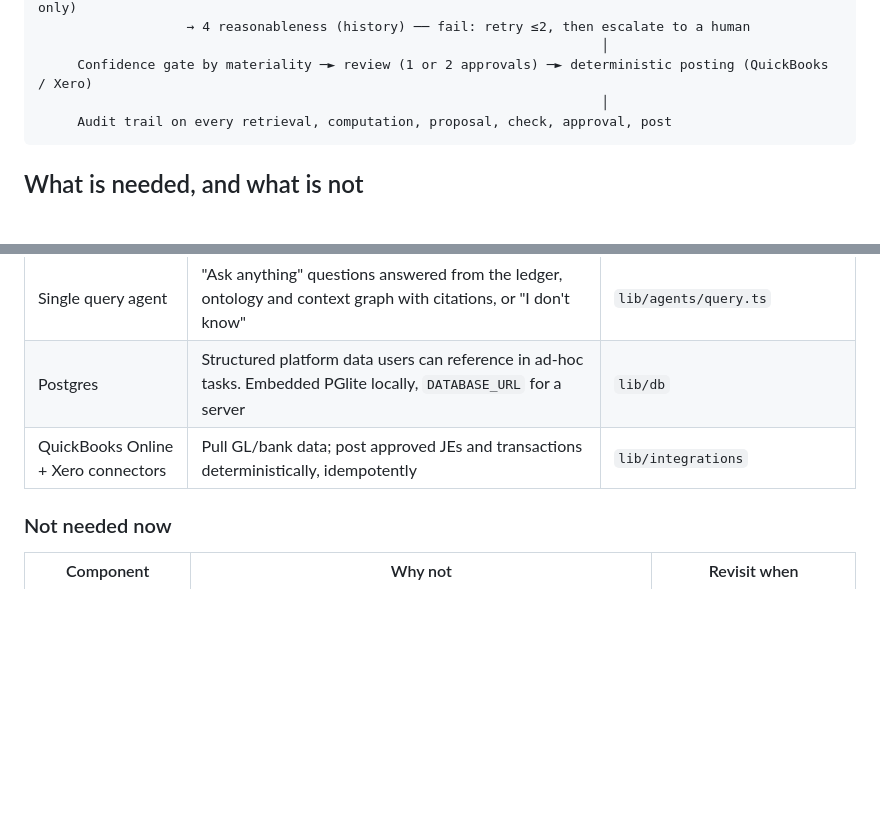
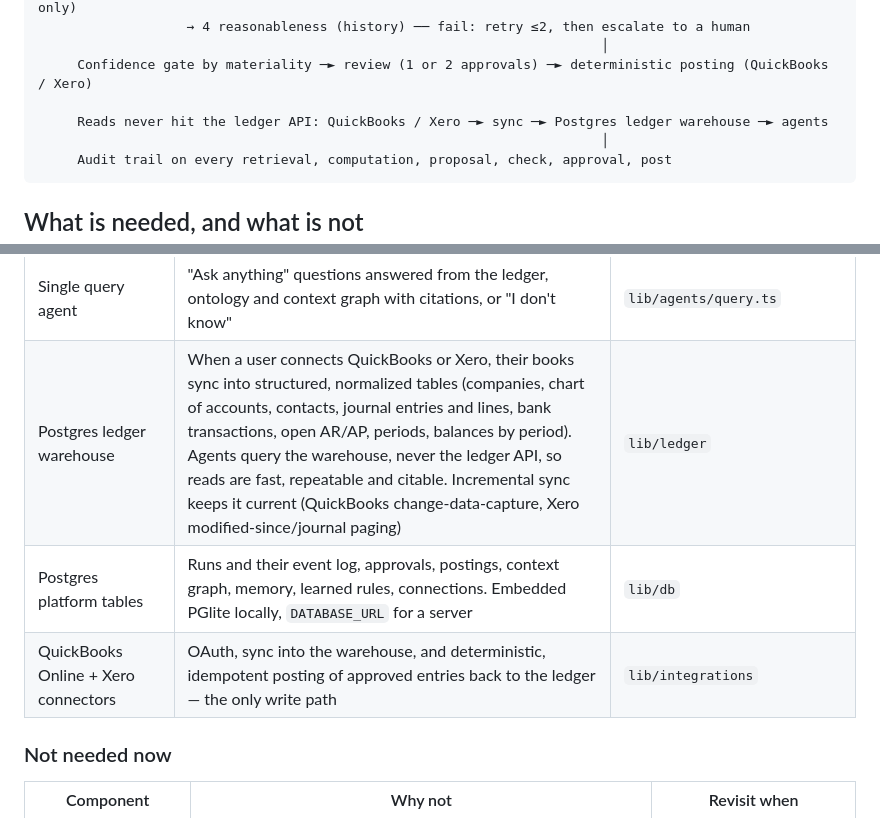
Before and after one commit to dawoudnav1-hash/seraos, a Markdown page: ARCHITECTURE.md, 2 parts joined by grey strips. Drawn GitHub-style; blank space fills up the shorter version.

Commit message:
Record Postgres as the ledger warehouse agents read from
Connected QuickBooks/Xero books sync into structured tables; agents
query those instead of the ledger API, and posting back is the only
write path.

Co-Authored-By: Claude Opus 5.5 <noreply@anthropic.com>
Claude-Session: https://claude.ai/code/session_01BPoC7MGfk26zou8kAZ2jXa

````diff
--- a/ARCHITECTURE.md
+++ b/ARCHITECTURE.md
@@ -26,6 +26,8 @@ User request
                    → 4 reasonableness (history) ── fail: retry ≤2, then escalate to a human
                                                                         │
      Confidence gate by materiality ─► review (1 or 2 approvals) ─► deterministic posting (QuickBooks / Xero)
+
+     Reads never hit the ledger API: QuickBooks / Xero ─► sync ─► Postgres ledger warehouse ─► agents
                                                                         │
      Audit trail on every retrieval, computation, proposal, check, approval, post
 ```
@@ -56,8 +58,9 @@ reconciliations, journal entries, schedules, analysis, documents, workflow reuse
 | Agent learning | Human corrections become rule candidates; promoted to deterministic rules after repeated confirmation | `lib/memory/learning.ts` |
 | Model routing | Frontier model only for planning, ambiguity and narrative; small model for extraction/OCR; no model for math, matching or JE construction | `lib/agents/routing.ts` |
 | Single query agent | "Ask anything" questions answered from the ledger, ontology and context graph with citations, or "I don't know" | `lib/agents/query.ts` |
-| Postgres | Structured platform data users can reference in ad-hoc tasks. Embedded PGlite locally, `DATABASE_URL` for a server | `lib/db` |
-| QuickBooks Online + Xero connectors | Pull GL/bank data; post approved JEs and transactions deterministically, idempotently | `lib/integrations` |
+| Postgres ledger warehouse | When a user connects QuickBooks or Xero, their books sync into structured, normalized tables (companies, chart of accounts, contacts, journal entries and lines, bank transactions, open AR/AP, periods, balances by period). Agents query the warehouse, never the ledger API, so reads are fast, repeatable and citable. Incremental sync keeps it current (QuickBooks change-data-capture, Xero modified-since/journal paging) | `lib/ledger` |
+| Postgres platform tables | Runs and their event log, approvals, postings, context graph, memory, learned rules, connections. Embedded PGlite locally, `DATABASE_URL` for a server | `lib/db` |
+| QuickBooks Online + Xero connectors | OAuth, sync into the warehouse, and deterministic, idempotent posting of approved entries back to the ledger — the only write path | `lib/integrations` |
 
 ### Not needed now
 
````
